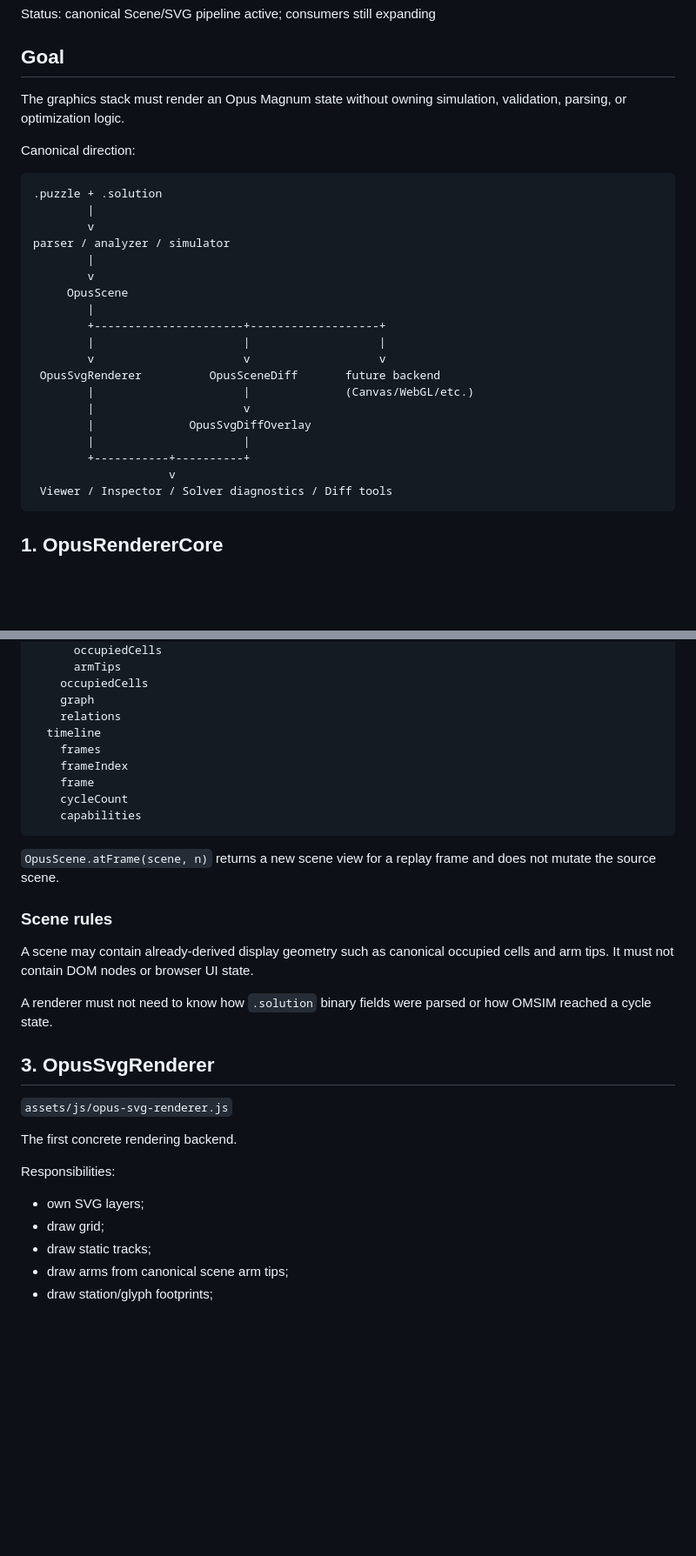
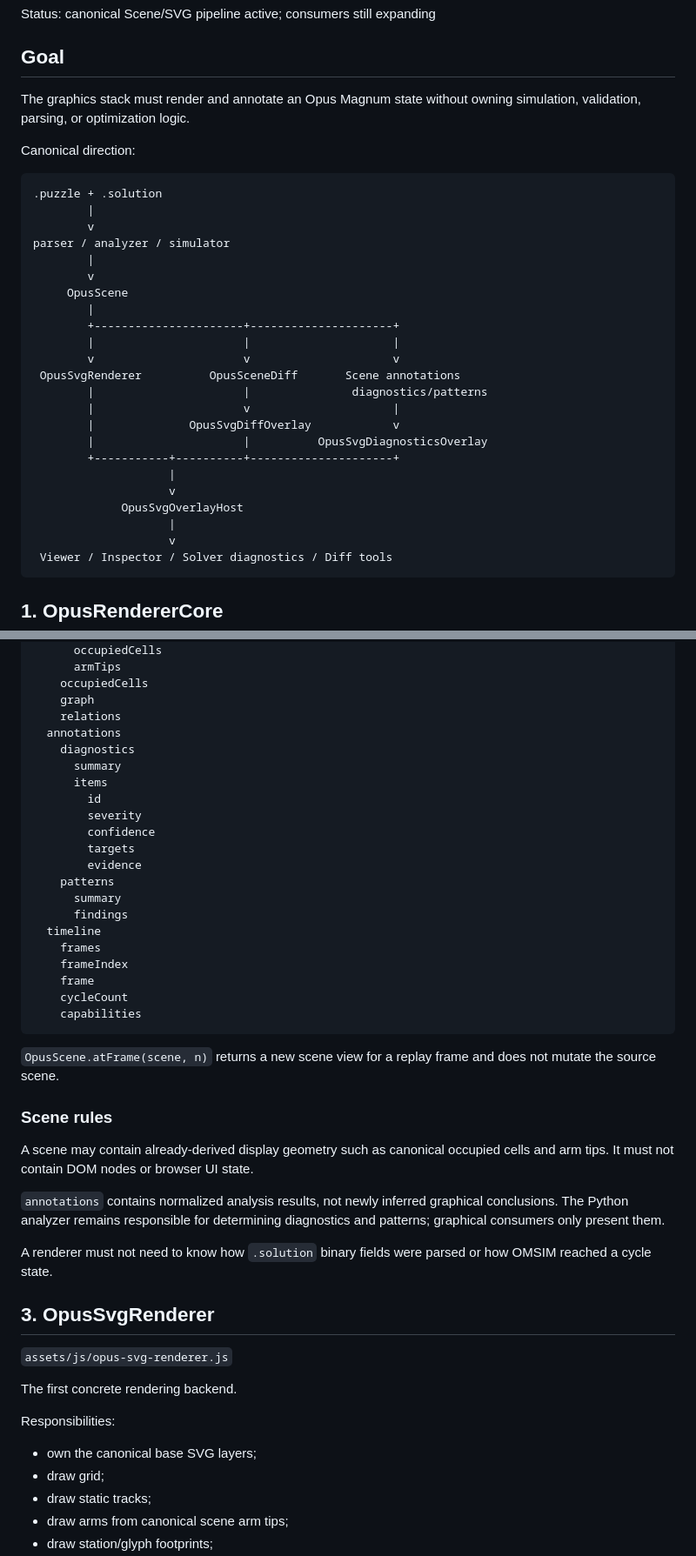
Before and after one commit to Fandalah-tech/opus-magnum-pattern-library, a Markdown page: docs/GRAPHICS_ENGINE_ARCHITECTURE.md, 2 parts joined by grey strips. Shown at 87% size. Rendered like a GitHub page; blank space fills up the shorter version.

````diff
--- a/docs/GRAPHICS_ENGINE_ARCHITECTURE.md
+++ b/docs/GRAPHICS_ENGINE_ARCHITECTURE.md
@@ -4,7 +4,7 @@ Status: canonical Scene/SVG pipeline active; consumers still expanding
 
 ## Goal
 
-The graphics stack must render an Opus Magnum state without owning simulation, validation, parsing, or optimization logic.
+The graphics stack must render and annotate an Opus Magnum state without owning simulation, validation, parsing, or optimization logic.
 
 Canonical direction:
 
@@ -17,15 +17,19 @@ parser / analyzer / simulator
         v
      OpusScene
         |
-        +----------------------+-------------------+
-        |                      |                   |
-        v                      v                   v
- OpusSvgRenderer          OpusSceneDiff       future backend
-        |                      |              (Canvas/WebGL/etc.)
-        |                      v
-        |              OpusSvgDiffOverlay
-        |                      |
-        +-----------+----------+
+        +----------------------+---------------------+
+        |                      |                     |
+        v                      v                     v
+ OpusSvgRenderer          OpusSceneDiff       Scene annotations
+        |                      |               diagnostics/patterns
+        |                      v                     |
+        |              OpusSvgDiffOverlay            v
+        |                      |          OpusSvgDiagnosticsOverlay
+        +-----------+----------+---------------------+
+                    |
+                    v
+             OpusSvgOverlayHost
+                    |
                     v
  Viewer / Inspector / Solver diagnostics / Diff tools
 ```
@@ -77,6 +81,18 @@ scene
     occupiedCells
     graph
     relations
+  annotations
+    diagnostics
+      summary
+      items
+        id
+        severity
+        confidence
+        targets
+        evidence
+    patterns
+      summary
+      findings
   timeline
     frames
     frameIndex
@@ -91,6 +107,8 @@ scene
 
 A scene may contain already-derived display geometry such as canonical occupied cells and arm tips. It must not contain DOM nodes or browser UI state.
 
+`annotations` contains normalized analysis results, not newly inferred graphical conclusions. The Python analyzer remains responsible for determining diagnostics and patterns; graphical consumers only present them.
+
 A renderer must not need to know how `.solution` binary fields were parsed or how OMSIM reached a cycle state.
 
 ## 3. OpusSvgRenderer
@@ -101,7 +119,7 @@ The first concrete rendering backend.
 
 Responsibilities:
 
-- own SVG layers;
+- own the canonical base SVG layers;
 - draw grid;
 - draw static tracks;
 - draw arms from canonical scene arm tips;
````
Also changed, not shown: other parts of docs/GRAPHICS_ENGINE_ARCHITECTURE.md (+54 -15 lines).
